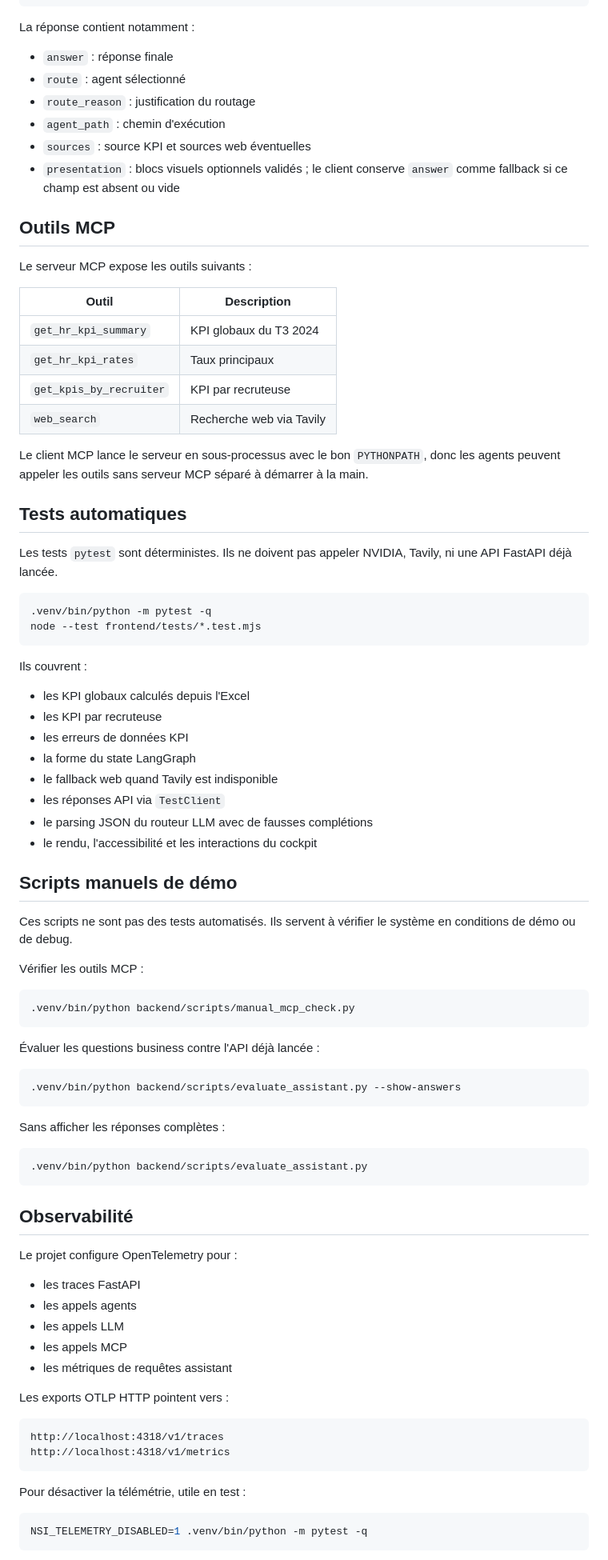
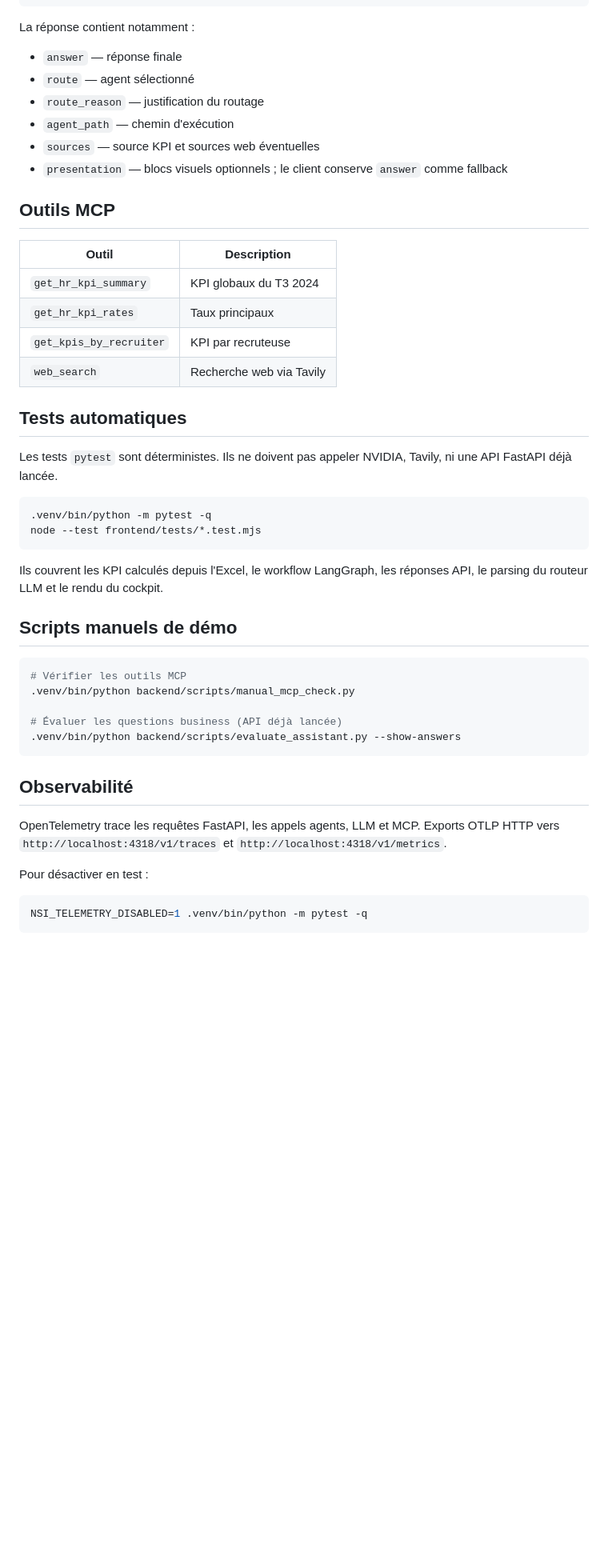
Before and after one commit to KarimMakhlas/nsi-hr-ai-agent, a Markdown page: README.md, the part around one of its changes. Shown at 80% size. Drawn GitHub-style; blank space fills up the shorter version.

````diff
--- a/README.md
+++ b/README.md
@@ -147,16 +183,14 @@ curl -X POST http://127.0.0.1:8000/assistant/ask \
 
 La réponse contient notamment :
 
-- `answer` : réponse finale
-- `route` : agent sélectionné
-- `route_reason` : justification du routage
-- `agent_path` : chemin d'exécution
-- `sources` : source KPI et sources web éventuelles
-- `presentation` : blocs visuels optionnels validés ; le client conserve `answer` comme fallback si ce champ est absent ou vide
+- `answer` — réponse finale
+- `route` — agent sélectionné
+- `route_reason` — justification du routage
+- `agent_path` — chemin d'exécution
+- `sources` — source KPI et sources web éventuelles
+- `presentation` — blocs visuels optionnels ; le client conserve `answer` comme fallback
 
 ## Outils MCP
-
-Le serveur MCP expose les outils suivants :
 
 | Outil | Description |
 | --- | --- |
@@ -164,8 +198,6 @@ Le serveur MCP expose les outils suivants :
 | `get_hr_kpi_rates` | Taux principaux |
 | `get_kpis_by_recruiter` | KPI par recruteuse |
 | `web_search` | Recherche web via Tavily |
-
-Le client MCP lance le serveur en sous-processus avec le bon `PYTHONPATH`, donc les agents peuvent appeler les outils sans serveur MCP séparé à démarrer à la main.
 
 ## Tests automatiques
 
@@ -176,57 +208,23 @@ Les tests `pytest` sont déterministes. Ils ne doivent pas appeler NVIDIA, Tavil
 node --test frontend/tests/*.test.mjs
 ```
 
-Ils couvrent :
-
-- les KPI globaux calculés depuis l'Excel
-- les KPI par recruteuse
-- les erreurs de données KPI
-- la forme du state LangGraph
-- le fallback web quand Tavily est indisponible
-- les réponses API via `TestClient`
-- le parsing JSON du routeur LLM avec de fausses complétions
-- le rendu, l'accessibilité et les interactions du cockpit
+Ils couvrent les KPI calculés depuis l'Excel, le workflow LangGraph, les réponses API, le parsing du routeur LLM et le rendu du cockpit.
 
 ## Scripts manuels de démo
 
-Ces scripts ne sont pas des tests automatisés. Ils servent à vérifier le système en conditions de démo ou de debug.
+```bash
+# Vérifier les outils MCP
+.venv/bin/python backend/scripts/manual_mcp_check.py
 
-Vérifier les outils MCP :
-
-```bash
-.venv/bin/python backend/scripts/manual_mcp_check.py
-```
-
-Évaluer les questions business contre l'API déjà lancée :
-
-```bash
+# Évaluer les questions business (API déjà lancée)
 .venv/bin/python backend/scripts/evaluate_assistant.py --show-answers
-```
-
-Sans afficher les réponses complètes :
-
-```bash
-.venv/bin/python backend/scripts/evaluate_assistant.py
 ```
 
 ## Observabilité
 
-Le projet configure OpenTelemetry pour :
+OpenTelemetry trace les requêtes FastAPI, les appels agents, LLM et MCP. Exports OTLP HTTP vers `http://localhost:4318/v1/traces` et `http://localhost:4318/v1/metrics`.
 
-- les traces FastAPI
-- les appels agents
-- les appels LLM
-- les appels MCP
-- les métriques de requêtes assistant
-
-Les exports OTLP HTTP pointent vers :
-
-```text
-http://localhost:4318/v1/traces
-http://localhost:4318/v1/metrics
-```
-
-Pour désactiver la télémétrie, utile en test :
+Pour désactiver en test :
 
 ```bash
 NSI_TELEMETRY_DISABLED=1 .venv/bin/python -m pytest -q
````
Also changed, not shown: other parts of README.md (+95 -77 lines).
